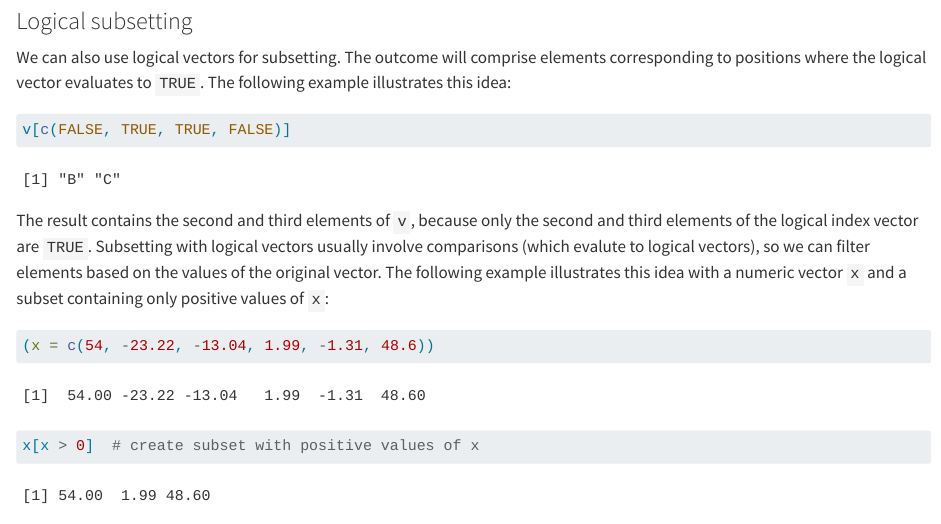
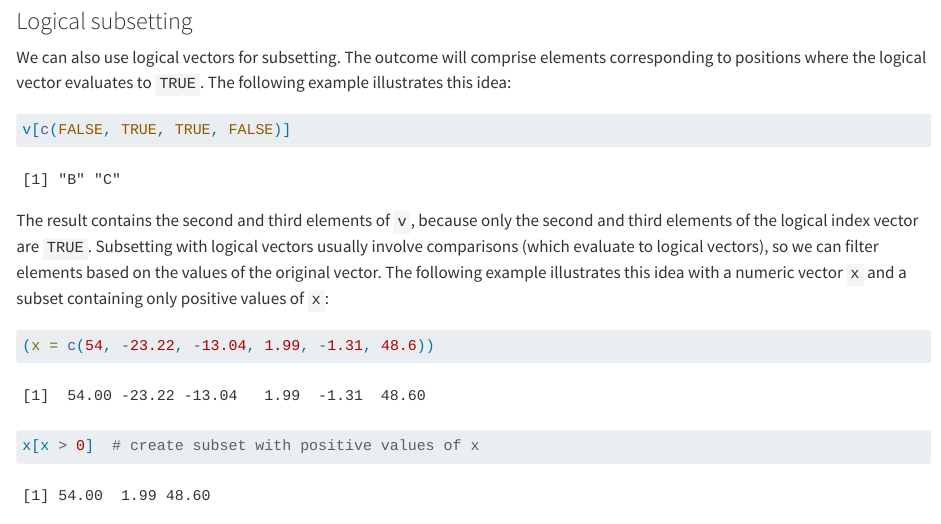
Before and after one commit to cbrnr/cbrnr.github.io, a Quarto document (blog/r-vector-subsetting/index.qmd): the page in a window 1100 px wide, from 1280 px down. Rendered offline with R 4.5, knitr and Pandoc in place of Quarto, with nearby package versions.

Commit message:
Fix typo

````diff
--- a/blog/r-vector-subsetting/index.qmd
+++ b/blog/r-vector-subsetting/index.qmd
@@ -61,7 +61,7 @@ We can also use logical vectors for subsetting. The outcome will comprise elemen
 v[c(FALSE, TRUE, TRUE, FALSE)]
 ```
 
-The result contains the second and third elements of `v`, because only the second and third elements of the logical index vector are `TRUE`. Subsetting with logical vectors usually involve comparisons (which evalute to logical vectors), so we can filter elements based on the values of the original vector. The following example illustrates this idea with a numeric vector `x` and a subset containing only positive values of `x`:
+The result contains the second and third elements of `v`, because only the second and third elements of the logical index vector are `TRUE`. Subsetting with logical vectors usually involve comparisons (which evaluate to logical vectors), so we can filter elements based on the values of the original vector. The following example illustrates this idea with a numeric vector `x` and a subset containing only positive values of `x`:
 
 ```{r}
 (x = c(54, -23.22, -13.04, 1.99, -1.31, 48.6))
````
